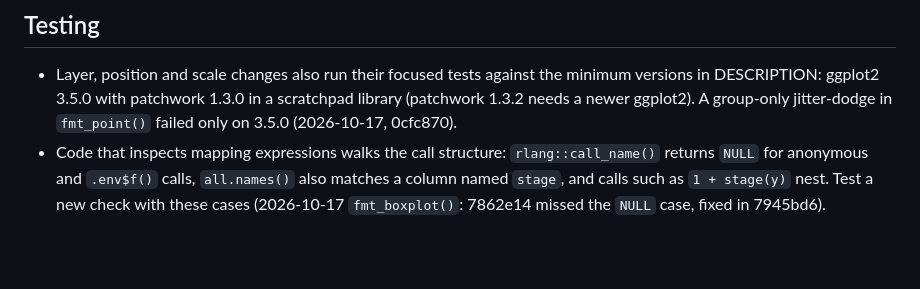
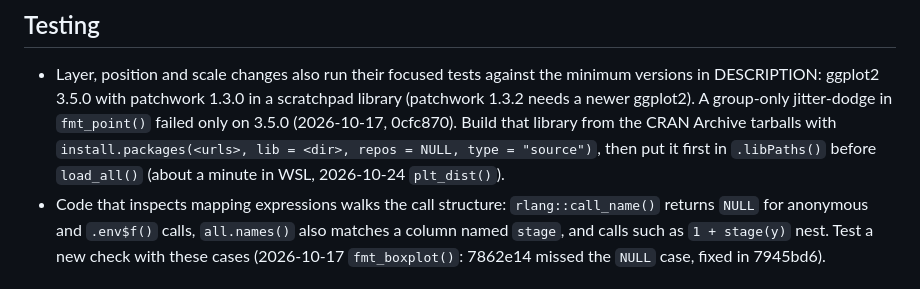
Before and after one commit to HUI950319/UtilsR, a Markdown page: AGENTS.md, the part around the change. GitHub-like rendering; blank space fills up the shorter version.

Commit message:
Note how to build the minimum-version ggplot2 test library

```diff
--- a/AGENTS.md
+++ b/AGENTS.md
@@ -68,6 +68,10 @@ filesystem rather than maintaining a duplicate inventory here.
   minimum versions in DESCRIPTION: ggplot2 3.5.0 with patchwork 1.3.0 in a
   scratchpad library (patchwork 1.3.2 needs a newer ggplot2). A group-only
   jitter-dodge in `fmt_point()` failed only on 3.5.0 (2026-10-17, 0cfc870).
+  Build that library from the CRAN Archive tarballs with
+  `install.packages(<urls>, lib = <dir>, repos = NULL, type = "source")`, then
+  put it first in `.libPaths()` before `load_all()` (about a minute in WSL,
+  2026-10-24 `plt_dist()`).
 - Code that inspects mapping expressions walks the call structure:
   `rlang::call_name()` returns `NULL` for anonymous and `.env$f()` calls,
   `all.names()` also matches a column named `stage`, and calls such as
```
